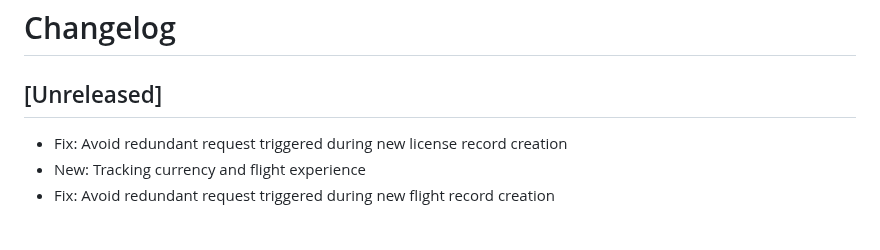
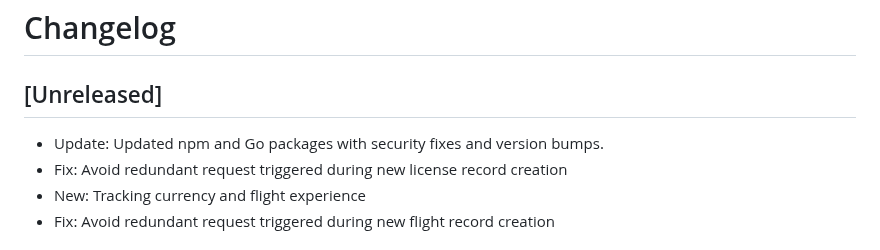
Before and after one commit to vsimakhin/web-logbook, a Markdown page: README.md, the part around the change. Drawn GitHub-style.

Commit message:
update readme/changelog

```diff
--- a/README.md
+++ b/README.md
@@ -17,6 +17,7 @@ You also can easily export all flight records into EASA style pdf format, print
 
 ## [Unreleased]
 
+- Update: Updated npm and Go packages with security fixes and version bumps.
 - Fix: Avoid redundant request triggered during new license record creation
 - New: Tracking currency and flight experience
 - Fix: Avoid redundant request triggered during new flight record creation
```
Also changed, not shown: CHANGELOG.md (+1 -0 lines).
